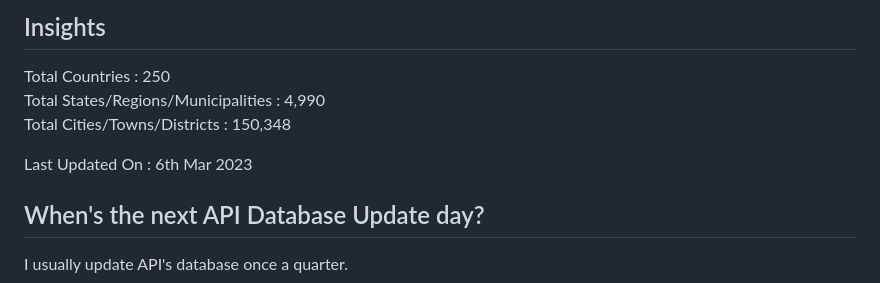
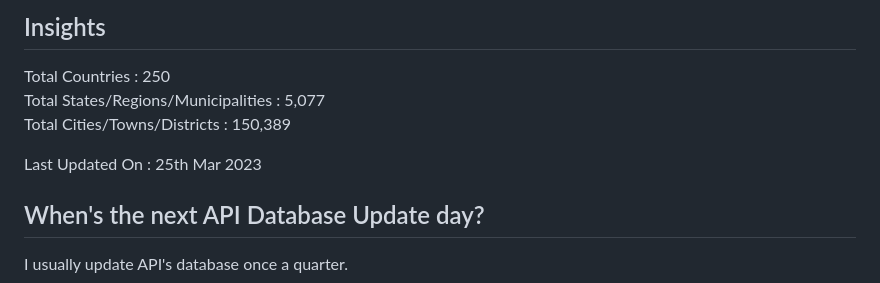
Before and after one commit to dr5hn/countries-states-cities-database, a Markdown page: README.md, the part around the change. Drawn GitHub-style.

Commit message:
fix: Multiple issue

```diff
--- a/README.md
+++ b/README.md
@@ -36,10 +36,10 @@ https://dr5hn.github.io/countries-states-cities-database/
 
 ## Insights
 Total Countries : 250 <br>
-Total States/Regions/Municipalities : 4,990 <br>
-Total Cities/Towns/Districts : 150,348 <br>
+Total States/Regions/Municipalities : 5,077 <br>
+Total Cities/Towns/Districts : 150,389 <br>
 
-Last Updated On : 6th Mar 2023
+Last Updated On : 25th Mar 2023
 
 ## When's the next API Database Update day?
 I usually update API's database once a quarter.
```
